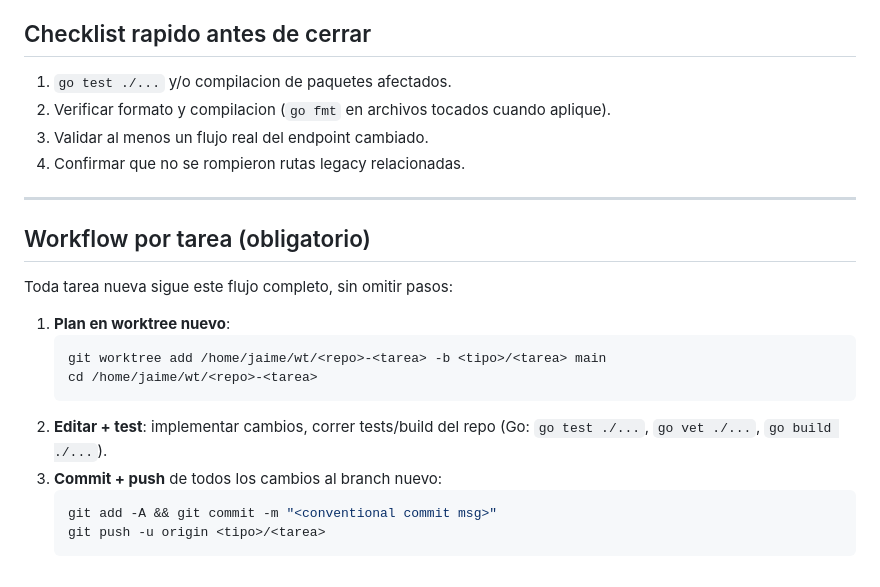
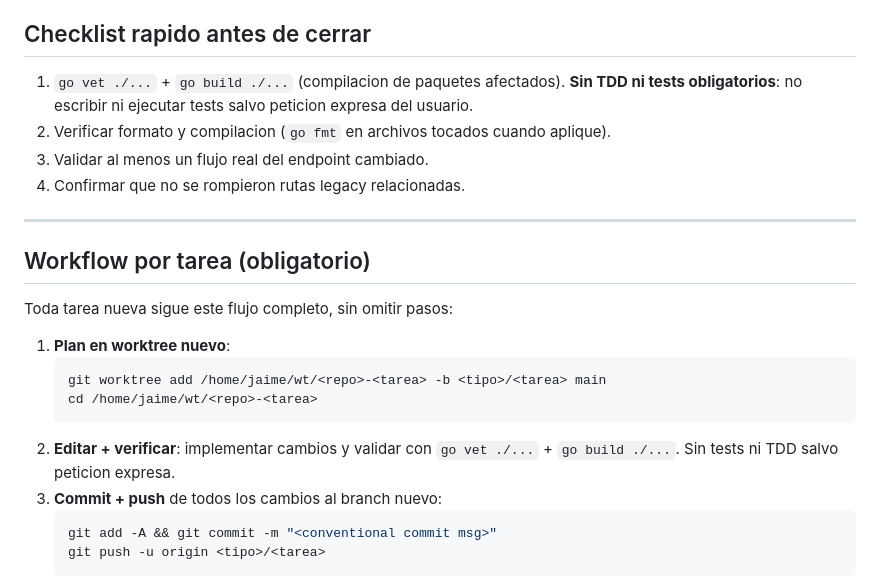
Before and after one commit to jaivial/herorestaurant-backend, a Markdown page: AGENTS.md, the part around the change. Drawn GitHub-style.

Commit message:
docs(agents): regla vigente sin TDD ni tests; validacion go vet/build + QA (#49)

````diff
--- a/AGENTS.md
+++ b/AGENTS.md
@@ -73,7 +73,7 @@ Scope: todo lo que cuelga de `backend/`.
 - Evitar refactors masivos fuera de scope.
 
 ## Checklist rapido antes de cerrar
-1. `go test ./...` y/o compilacion de paquetes afectados.
+1. `go vet ./...` + `go build ./...` (compilacion de paquetes afectados). **Sin TDD ni tests obligatorios**: no escribir ni ejecutar tests salvo peticion expresa del usuario.
 2. Verificar formato y compilacion (`go fmt` en archivos tocados cuando aplique).
 3. Validar al menos un flujo real del endpoint cambiado.
 4. Confirmar que no se rompieron rutas legacy relacionadas.
@@ -89,7 +89,7 @@ Toda tarea nueva sigue este flujo completo, sin omitir pasos:
    git worktree add /home/jaime/wt/<repo>-<tarea> -b <tipo>/<tarea> main
    cd /home/jaime/wt/<repo>-<tarea>
    ```
-2. **Editar + test**: implementar cambios, correr tests/build del repo (Go: `go test ./...`, `go vet ./...`, `go build ./...`).
+2. **Editar + verificar**: implementar cambios y validar con `go vet ./...` + `go build ./...`. Sin tests ni TDD salvo peticion expresa.
 3. **Commit + push** de todos los cambios al branch nuevo:
    ```bash
    git add -A && git commit -m "<conventional commit msg>"
````
